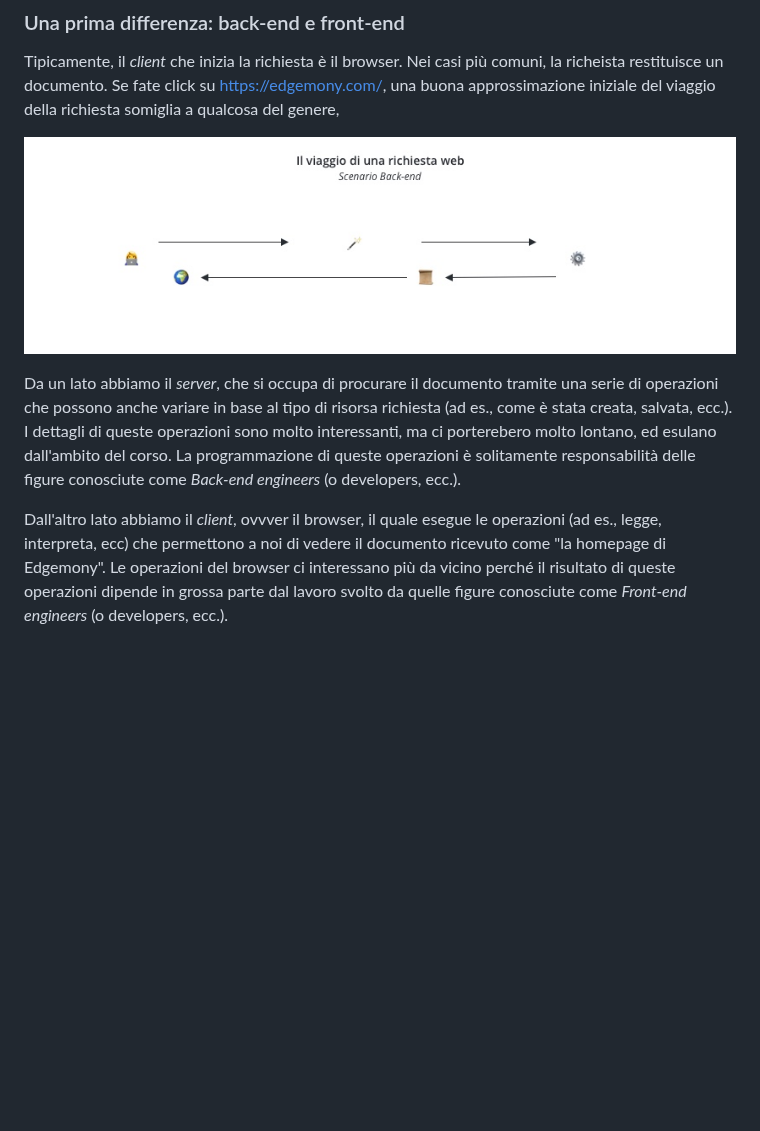
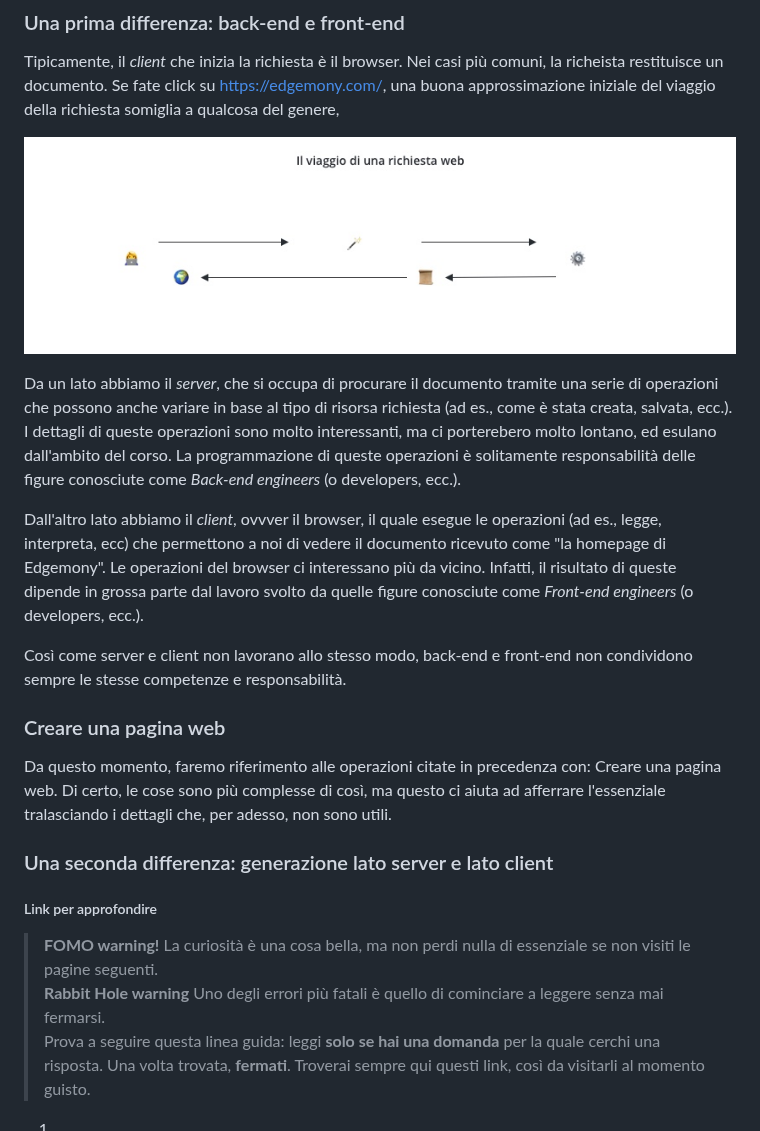
Before and after one commit to dev-edgemony/CB9, a Markdown page: lw_03/il-viaggio-di-una-richiesta-web.md, the part around the change. GitHub-like rendering; pictures changed too: images/lw_03-request-journey-be.jpg; blank space fills up the shorter version.

Commit message:
Expand notes on client and server
Replace images with more congruent ones.

```diff
--- a/lw_03/il-viaggio-di-una-richiesta-web.md
+++ b/lw_03/il-viaggio-di-una-richiesta-web.md
@@ -14,4 +14,21 @@ Tipicamente, il _client_ che inizia la richiesta è il browser. Nei casi più co
 
 Da un lato abbiamo il _server_, che si occupa di procurare il documento tramite una serie di operazioni che possono anche variare in base al tipo di risorsa richiesta (ad es., come è stata creata, salvata, ecc.). I dettagli di queste operazioni sono molto interessanti, ma ci porterebero molto lontano, ed esulano dall'ambito del corso. La programmazione di queste operazioni è solitamente responsabilità delle figure conosciute come _Back-end engineers_ (o developers, ecc.).
 
-Dall'altro lato abbiamo il _client_, ovvver il browser, il quale esegue le operazioni (ad es., legge, interpreta, ecc) che permettono a noi di vedere il documento ricevuto come "la homepage di Edgemony". Le operazioni del browser ci interessano più da vicino perché il risultato di queste operazioni dipende in grossa parte dal lavoro svolto da quelle figure conosciute come _Front-end engineers_ (o developers, ecc.).
+Dall'altro lato abbiamo il _client_, ovvver il browser, il quale esegue le operazioni (ad es., legge, interpreta, ecc) che permettono a noi di vedere il documento ricevuto come "la homepage di Edgemony". Le operazioni del browser ci interessano più da vicino. Infatti, il risultato di queste dipende in grossa parte dal lavoro svolto da quelle figure conosciute come _Front-end engineers_ (o developers, ecc.).
+
+Così come server e client non lavorano allo stesso modo, back-end e front-end non condividono sempre le stesse competenze e responsabilità.
+
+### Creare una pagina web
+
+Da questo momento, faremo riferimento alle operazioni citate in precedenza con: Creare una pagina web. Di certo, le cose sono più complesse di così, ma questo ci aiuta ad afferrare l'essenziale tralasciando i dettagli che, per adesso, non sono utili.
+
+### Una seconda differenza: generazione lato server e lato client
+
+##### Link per approfondire
+
+> **FOMO warning!** La curiosità è una cosa bella, ma non perdi nulla di essenziale se non visiti le pagine seguenti. <br /> **Rabbit Hole warning**
+> Uno degli errori più fatali è quello di cominciare a leggere senza mai fermarsi. <br /> Prova a seguire questa linea guida:
+> leggi **solo se hai una domanda** per la quale cerchi una risposta. Una volta trovata, **fermati**.
+> Troverai sempre qui questi link, così da visitarli al momento guisto.
+
+1.
```
Also changed, not shown: images/lw_03-request-journey-be-ii.jpg, images/lw_03-request-journey-fe-ii.jpg, images/lw_03-request-journey-fe.jpg.
